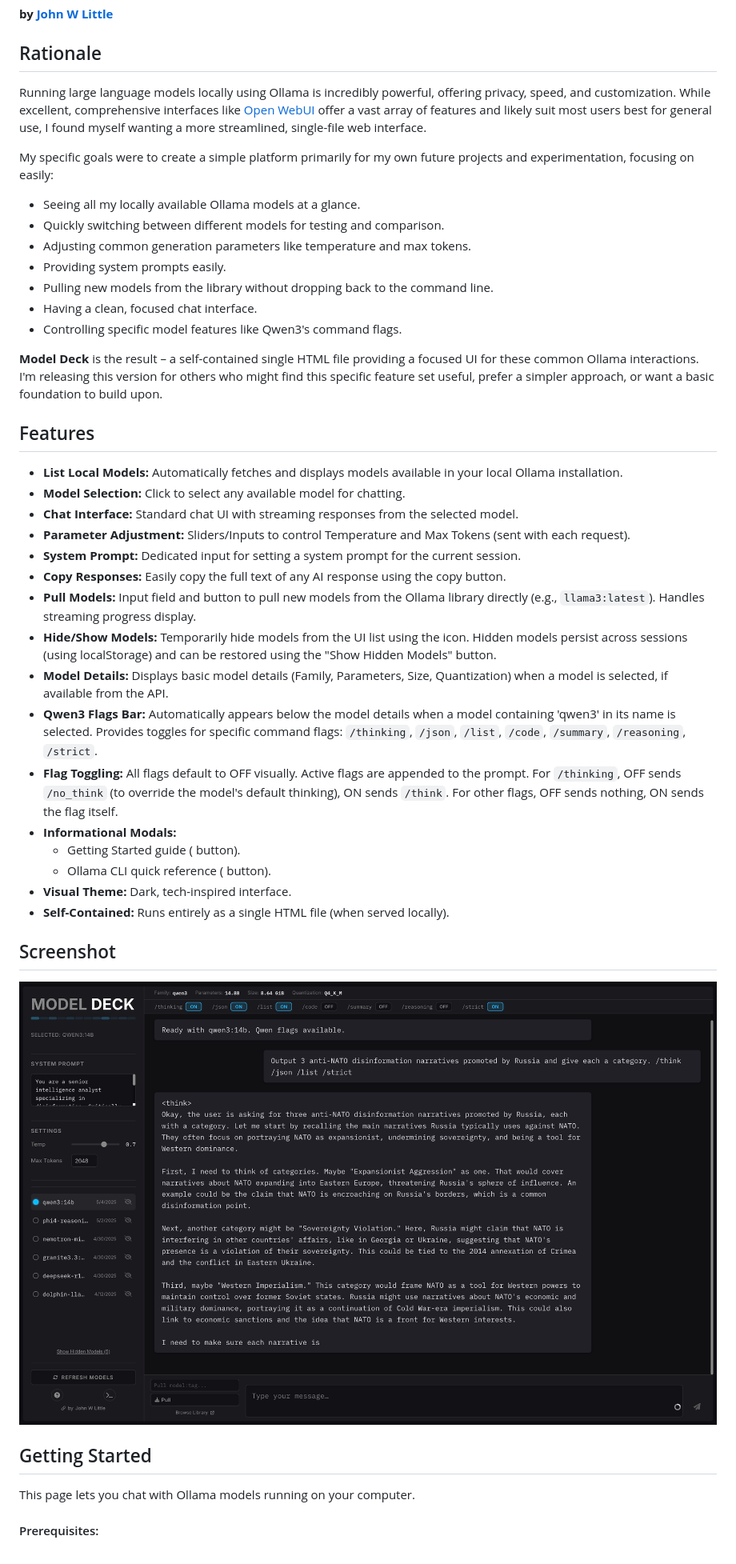
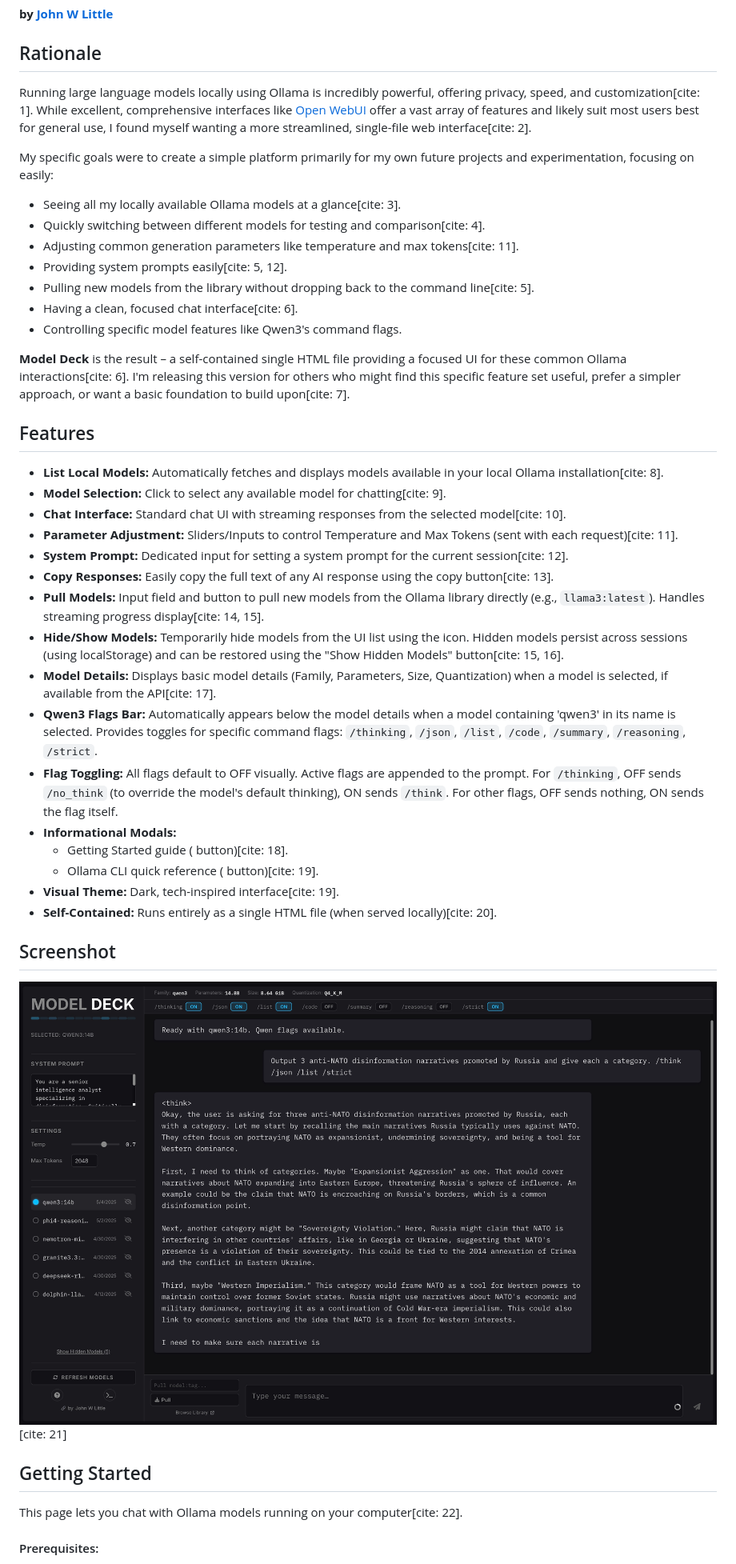
Before and after one commit to johnwlittle/Model-Deck, a Markdown page: README.md, the part around one of its changes. Shown at 80% size. Drawn GitHub-style.

```diff
--- a/README.md
+++ b/README.md
@@ -6,46 +6,46 @@
 
 ## Rationale
 
-Running large language models locally using Ollama is incredibly powerful, offering privacy, speed, and customization. While excellent, comprehensive interfaces like [Open WebUI](https://github.com/open-webui/open-webui) offer a vast array of features and likely suit most users best for general use, I found myself wanting a more streamlined, single-file web interface.
+Running large language models locally using Ollama is incredibly powerful, offering privacy, speed, and customization[cite: 1]. While excellent, comprehensive interfaces like [Open WebUI](https://github.com/open-webui/open-webui) offer a vast array of features and likely suit most users best for general use, I found myself wanting a more streamlined, single-file web interface[cite: 2].
 
 My specific goals were to create a simple platform primarily for my own future projects and experimentation, focusing on easily:
 
-* Seeing all my locally available Ollama models at a glance.
-* Quickly switching between different models for testing and comparison.
-* Adjusting common generation parameters like temperature and max tokens.
-* Providing system prompts easily.
-* Pulling new models from the library without dropping back to the command line.
-* Having a clean, focused chat interface.
+* Seeing all my locally available Ollama models at a glance[cite: 3].
+* Quickly switching between different models for testing and comparison[cite: 4].
+* Adjusting common generation parameters like temperature and max tokens[cite: 11].
+* Providing system prompts easily[cite: 5, 12].
+* Pulling new models from the library without dropping back to the command line[cite: 5].
+* Having a clean, focused chat interface[cite: 6].
 * Controlling specific model features like Qwen3's command flags.
 
-**Model Deck** is the result – a self-contained single HTML file providing a focused UI for these common Ollama interactions. I'm releasing this version for others who might find this specific feature set useful, prefer a simpler approach, or want a basic foundation to build upon.
+**Model Deck** is the result – a self-contained single HTML file providing a focused UI for these common Ollama interactions[cite: 6]. I'm releasing this version for others who might find this specific feature set useful, prefer a simpler approach, or want a basic foundation to build upon[cite: 7].
 
 ## Features
 
-* **List Local Models:** Automatically fetches and displays models available in your local Ollama installation.
-* **Model Selection:** Click to select any available model for chatting.
-* **Chat Interface:** Standard chat UI with streaming responses from the selected model.
-* **Parameter Adjustment:** Sliders/Inputs to control Temperature and Max Tokens (sent with each request).
-* **System Prompt:** Dedicated input for setting a system prompt for the current session.
-* **Copy Responses:** Easily copy the full text of any AI response using the copy button.
-* **Pull Models:** Input field and button to pull new models from the Ollama library directly (e.g., `llama3:latest`). Handles streaming progress display.
-* **Hide/Show Models:** Temporarily hide models from the UI list using the <i class="fa-solid fa-eye-slash"></i> icon. Hidden models persist across sessions (using localStorage) and can be restored using the "Show Hidden Models" button.
-* **Model Details:** Displays basic model details (Family, Parameters, Size, Quantization) when a model is selected, if available from the API.
+* **List Local Models:** Automatically fetches and displays models available in your local Ollama installation[cite: 8].
+* **Model Selection:** Click to select any available model for chatting[cite: 9].
+* **Chat Interface:** Standard chat UI with streaming responses from the selected model[cite: 10].
+* **Parameter Adjustment:** Sliders/Inputs to control Temperature and Max Tokens (sent with each request)[cite: 11].
+* **System Prompt:** Dedicated input for setting a system prompt for the current session[cite: 12].
+* **Copy Responses:** Easily copy the full text of any AI response using the copy button[cite: 13].
+* **Pull Models:** Input field and button to pull new models from the Ollama library directly (e.g., `llama3:latest`). Handles streaming progress display[cite: 14, 15].
+* **Hide/Show Models:** Temporarily hide models from the UI list using the <i class="fa-solid fa-eye-slash"></i> icon. Hidden models persist across sessions (using localStorage) and can be restored using the "Show Hidden Models" button[cite: 15, 16].
+* **Model Details:** Displays basic model details (Family, Parameters, Size, Quantization) when a model is selected, if available from the API[cite: 17].
 * **Qwen3 Flags Bar:** Automatically appears below the model details when a model containing 'qwen3' in its name is selected. Provides toggles for specific command flags: `/thinking`, `/json`, `/list`, `/code`, `/summary`, `/reasoning`, `/strict`.
 * **Flag Toggling:** All flags default to OFF visually. Active flags are appended to the prompt. For `/thinking`, OFF sends `/no_think` (to override the model's default thinking), ON sends `/think`. For other flags, OFF sends nothing, ON sends the flag itself.
 * **Informational Modals:**
-    * Getting Started guide (<i class="fa-solid fa-circle-question"></i> button).
-    * Ollama CLI quick reference (<i class="fa-solid fa-terminal"></i> button).
-* **Visual Theme:** Dark, tech-inspired interface.
-* **Self-Contained:** Runs entirely as a single HTML file (when served locally).
+    * Getting Started guide (<i class="fa-solid fa-circle-question"></i> button)[cite: 18].
+    * Ollama CLI quick reference (<i class="fa-solid fa-terminal"></i> button)[cite: 19].
+* **Visual Theme:** Dark, tech-inspired interface[cite: 19].
+* **Self-Contained:** Runs entirely as a single HTML file (when served locally)[cite: 20].
 
 ## Screenshot
 
-![MODEL DECK Screenshot](modeldeckss1.jpg)
+![MODEL DECK Screenshot](modeldeckss1.jpg) [cite: 21]
 
 ## Getting Started
 
-This page lets you chat with Ollama models running on your computer.
+This page lets you chat with Ollama models running on your computer[cite: 22].
 
 #### Prerequisites:
 
```
Also changed, not shown: other parts of README.md (+45 -8 lines).
